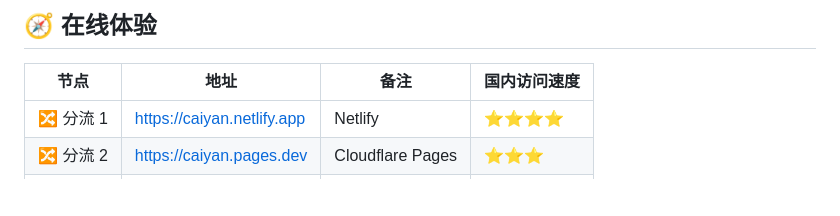
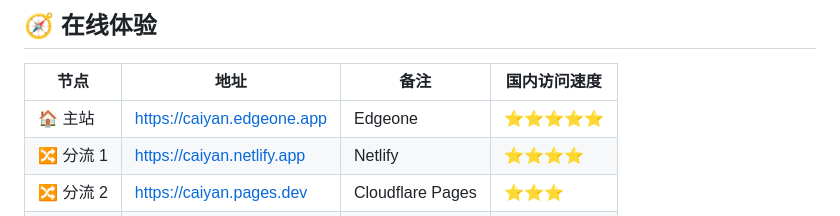
Before and after one commit to NewbieXvwu/caiyan, a Markdown page: README.md, the part around one of its changes. Rendered like a GitHub page; blank space fills up the shorter version.

```diff
--- a/README.md
+++ b/README.md
@@ -36,6 +37,7 @@
 ## 🧭 在线体验
 | 节点 | 地址 | 备注 | 国内访问速度 |
 |---|---|---|---|
+| 🏠 主站 | [https://caiyan.edgeone.app](https://caiyan.edgeone.app) | Edgeone | ⭐⭐⭐⭐⭐ |
 | 🔀 分流 1 | [https://caiyan.netlify.app](https://caiyan.netlify.app) | Netlify | ⭐⭐⭐⭐ |
 | 🔀 分流 2 | [https://caiyan.pages.dev](https://caiyan.pages.dev) | Cloudflare Pages | ⭐⭐⭐ |
 | 🔀 分流 3 | [https://caiyan.vercel.app](https://caiyan.vercel.app) | Vercel | ❌ |
```
Also changed, not shown: other parts of README.md (+1 -0 lines).
